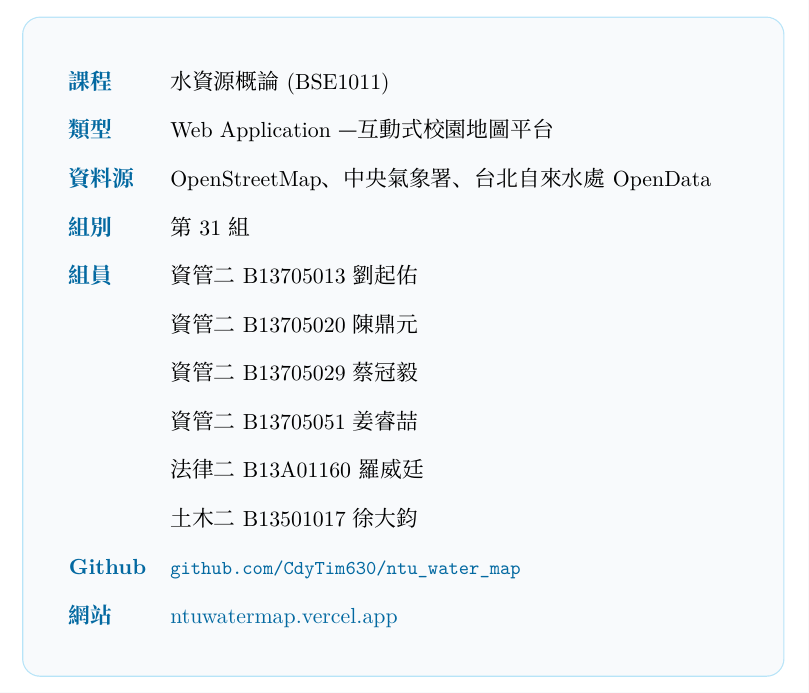
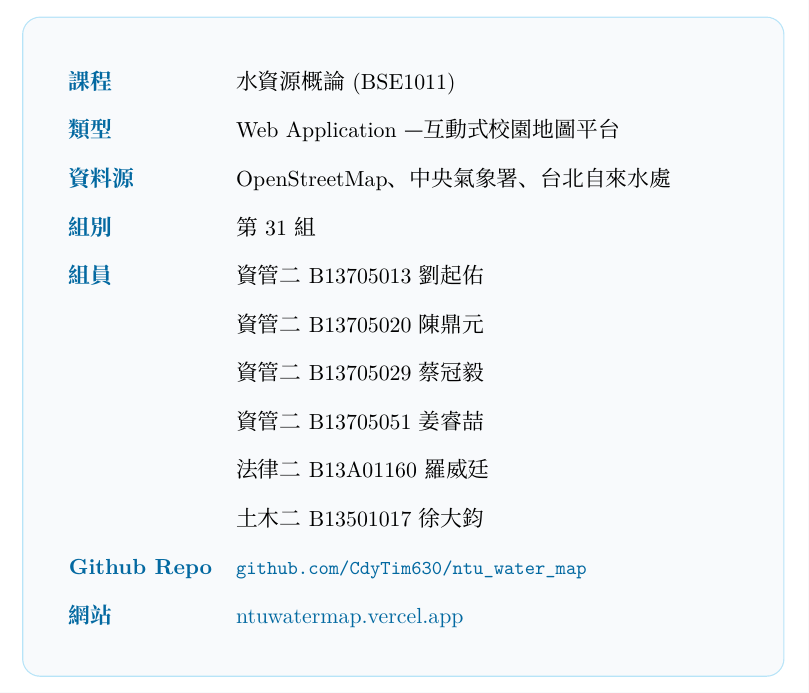
Before and after one commit to CdyTim630/ntu_water_map, a LaTeX document (report/report.tex): part of page 1 of 10, cut so that both start at the same text. Compiled offline with XeLaTeX; a missing font is replaced by an installed copy or a similar font.

Commit message:
update report

```diff
--- a/report/report.tex
+++ b/report/report.tex
@@ -150,7 +150,7 @@
 \begin{tabular}{@{}l p{10cm}@{}}
 \textbf{\color{brandDeep}課程} & 水資源概論 (BSE1011)\\
 \textbf{\color{brandDeep}類型} & Web Application — 互動式校園地圖平台\\
-\textbf{\color{brandDeep}資料源} & OpenStreetMap、中央氣象署、台北自來水處 OpenData\\
+\textbf{\color{brandDeep}資料源} & OpenStreetMap、中央氣象署、台北自來水處\\
 \textbf{\color{brandDeep}組別} & 第 31 組 \\
 \textbf{\color{brandDeep}組員} &
 \begin{tabular}[t]{@{}l@{}}
@@ -161,7 +161,7 @@
 法律二 B13A01160 羅威廷 \\
 土木二 B13501017 徐大鈞
 \end{tabular} \\
-\textbf{\color{brandDeep}Github} &
+\textbf{\color{brandDeep}Github Repo} &
 \href{https://github.com/CdyTim630/ntu_water_map}
 {\texttt{github.com/CdyTim630/ntu\_water\_map}} \\
 \textbf{\color{brandDeep}網站} &
```
Also changed, not shown: report/report.pdf, 2 other files.
